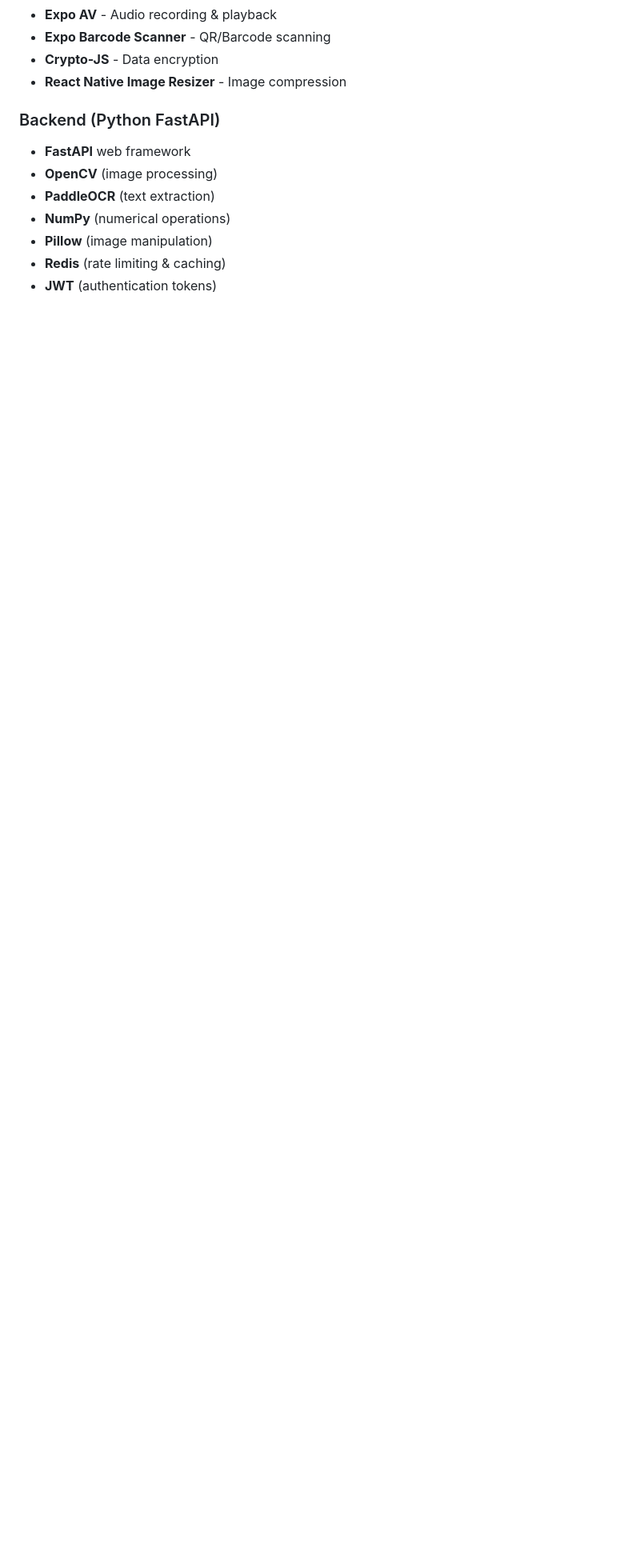
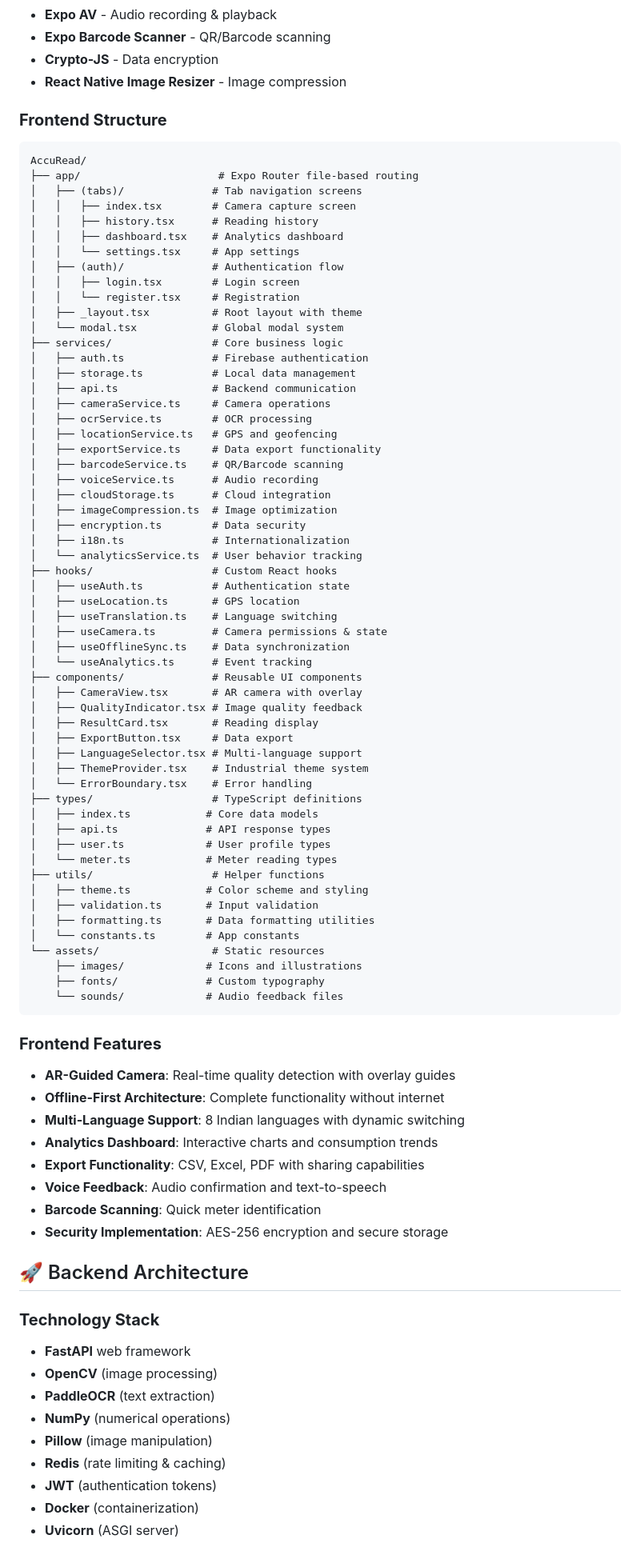
Before and after one commit to develper21/AccuRead, a Markdown page: README.md, the part around one of its changes. Shown at 80% size. Drawn GitHub-style; blank space fills up the shorter version.

````diff
--- a/README.md
+++ b/README.md
@@ -44,7 +112,79 @@ An end-to-end mobile application for automated smart meter reading extraction us
 - **Crypto-JS** - Data encryption
 - **React Native Image Resizer** - Image compression
 
-### Backend (Python FastAPI)
+### **Frontend Structure**
+```
+AccuRead/
+├── app/                      # Expo Router file-based routing
+│   ├── (tabs)/              # Tab navigation screens
+│   │   ├── index.tsx        # Camera capture screen
+│   │   ├── history.tsx      # Reading history
+│   │   ├── dashboard.tsx    # Analytics dashboard
+│   │   └── settings.tsx     # App settings
+│   ├── (auth)/              # Authentication flow
+│   │   ├── login.tsx        # Login screen
+│   │   └── register.tsx     # Registration
+│   ├── _layout.tsx          # Root layout with theme
+│   └── modal.tsx            # Global modal system
+├── services/                # Core business logic
+│   ├── auth.ts              # Firebase authentication
+│   ├── storage.ts           # Local data management
+│   ├── api.ts               # Backend communication
+│   ├── cameraService.ts     # Camera operations
+│   ├── ocrService.ts        # OCR processing
+│   ├── locationService.ts   # GPS and geofencing
+│   ├── exportService.ts     # Data export functionality
+│   ├── barcodeService.ts    # QR/Barcode scanning
+│   ├── voiceService.ts      # Audio recording
+│   ├── cloudStorage.ts      # Cloud integration
+│   ├── imageCompression.ts  # Image optimization
+│   ├── encryption.ts        # Data security
+│   ├── i18n.ts              # Internationalization
+│   └── analyticsService.ts  # User behavior tracking
+├── hooks/                   # Custom React hooks
+│   ├── useAuth.ts           # Authentication state
+│   ├── useLocation.ts       # GPS location
+│   ├── useTranslation.ts    # Language switching
+│   ├── useCamera.ts         # Camera permissions & state
+│   ├── useOfflineSync.ts    # Data synchronization
+│   └── useAnalytics.ts      # Event tracking
+├── components/              # Reusable UI components
+│   ├── CameraView.tsx       # AR camera with overlay
+│   ├── QualityIndicator.tsx # Image quality feedback
+│   ├── ResultCard.tsx       # Reading display
+│   ├── ExportButton.tsx     # Data export
+│   ├── LanguageSelector.tsx # Multi-language support
+│   ├── ThemeProvider.tsx    # Industrial theme system
+│   └── ErrorBoundary.tsx    # Error handling
+├── types/                   # TypeScript definitions
+│   ├── index.ts            # Core data models
+│   ├── api.ts              # API response types
+│   ├── user.ts             # User profile types
+│   └── meter.ts            # Meter reading types
+├── utils/                   # Helper functions
+│   ├── theme.ts            # Color scheme and styling
+│   ├── validation.ts       # Input validation
+│   ├── formatting.ts       # Data formatting utilities
+│   └── constants.ts        # App constants
+└── assets/                  # Static resources
+    ├── images/             # Icons and illustrations
+    ├── fonts/              # Custom typography
+    └── sounds/             # Audio feedback files
+```
+
+### **Frontend Features**
+- **AR-Guided Camera**: Real-time quality detection with overlay guides
+- **Offline-First Architecture**: Complete functionality without internet
+- **Multi-Language Support**: 8 Indian languages with dynamic switching
+- **Analytics Dashboard**: Interactive charts and consumption trends
+- **Export Functionality**: CSV, Excel, PDF with sharing capabilities
+- **Voice Feedback**: Audio confirmation and text-to-speech
+- **Barcode Scanning**: Quick meter identification
+- **Security Implementation**: AES-256 encryption and secure storage
+
+## 🚀 Backend Architecture
+
+### **Technology Stack**
 - **FastAPI** web framework
 - **OpenCV** (image processing)
 - **PaddleOCR** (text extraction)
@@ -52,4 +192,6 @@ An end-to-end mobile application for automated smart meter reading extraction us
 - **Pillow** (image manipulation)
 - **Redis** (rate limiting & caching)
 - **JWT** (authentication tokens)
+- **Docker** (containerization)
+- **Uvicorn** (ASGI server)
 
````
Also changed, not shown: other parts of README.md (+236 -281 lines).
